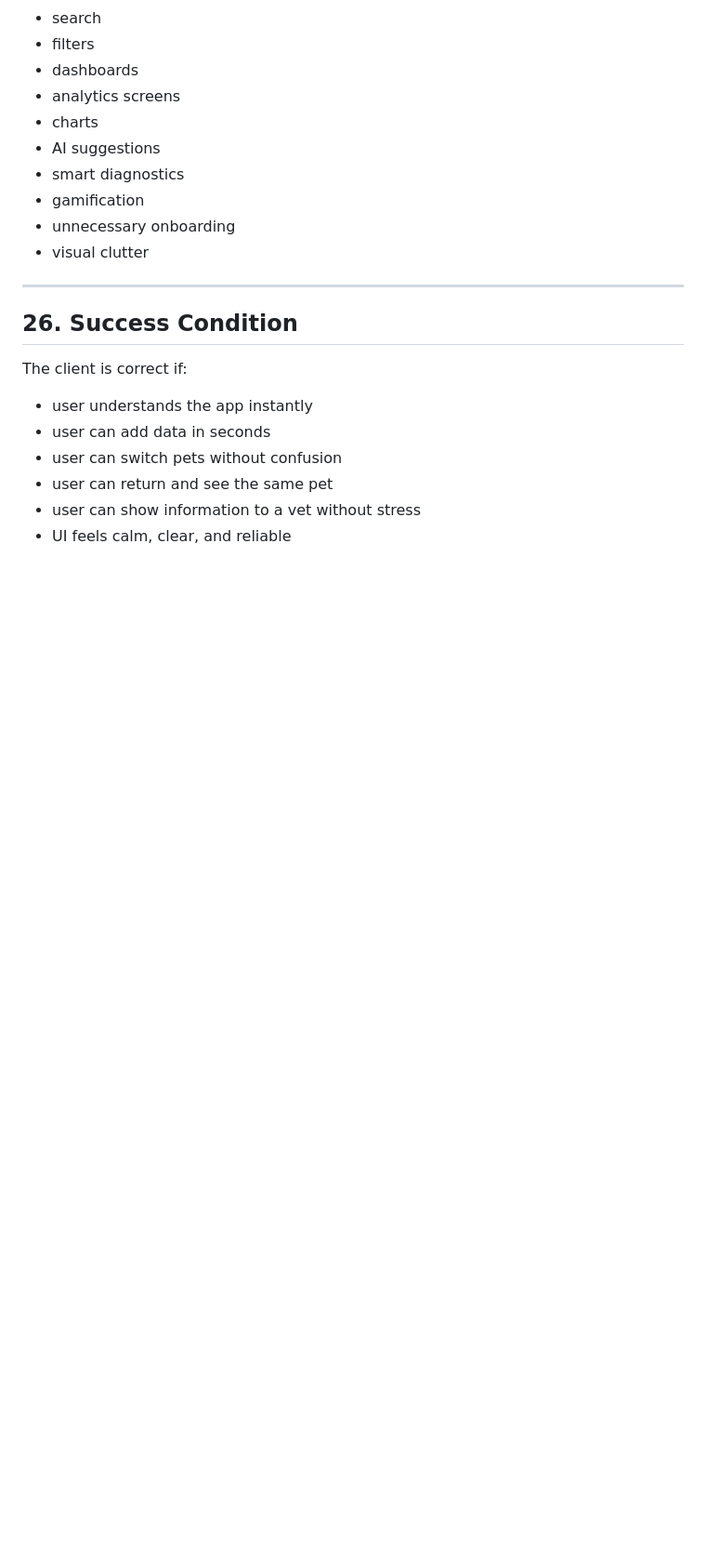
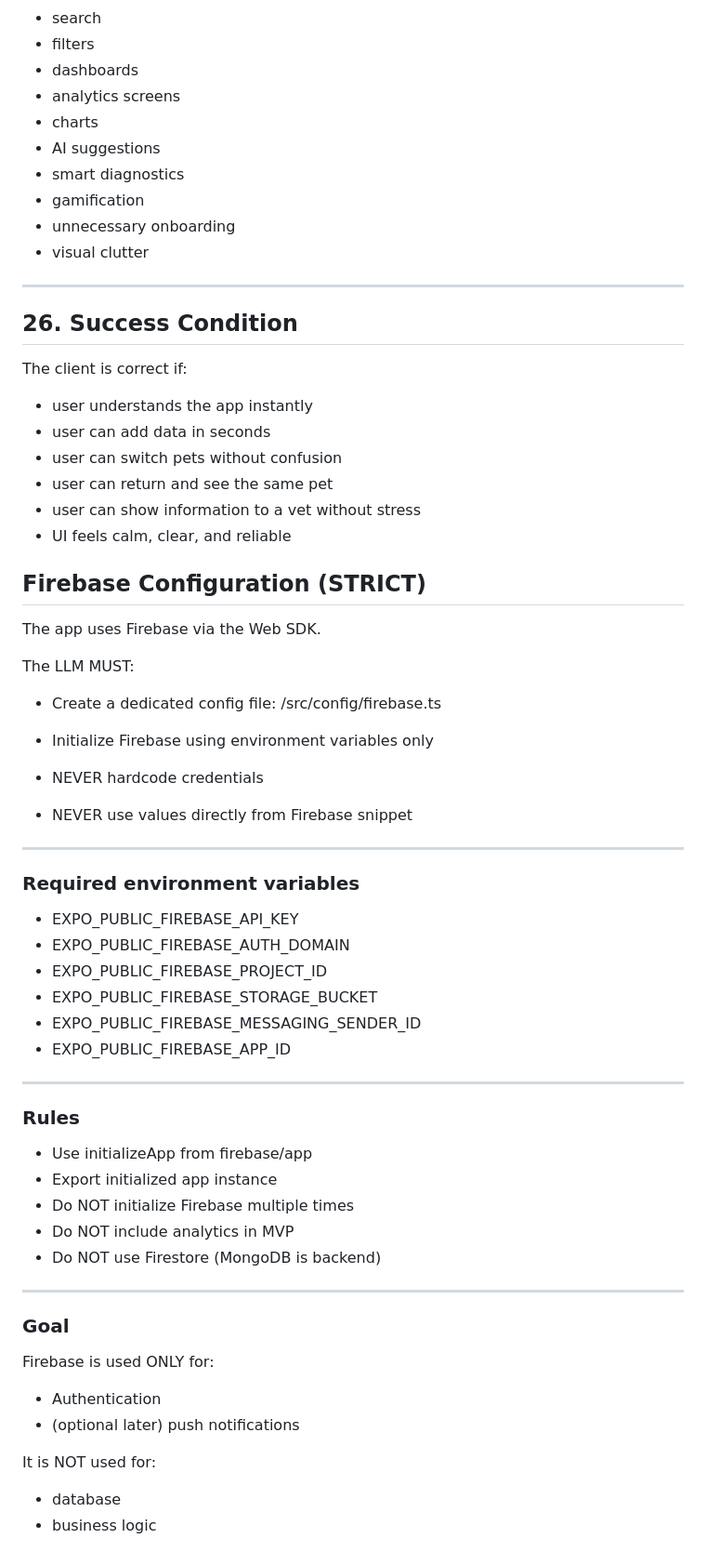
Before and after one commit to Yoav-S/petto-app-mobile, a Markdown page: llm/client-rules.md, the part around the change. Shown at 93% size. Drawn GitHub-style; blank space fills up the shorter version.

Commit message:
Initial client setup

```diff
--- a/llm/client-rules.md
+++ b/llm/client-rules.md
@@ -714,3 +714,50 @@ The client is correct if:
 - user can return and see the same pet
 - user can show information to a vet without stress
 - UI feels calm, clear, and reliable
+
+
+## Firebase Configuration (STRICT)
+
+The app uses Firebase via the Web SDK.
+
+The LLM MUST:
+
+- Create a dedicated config file:
+  /src/config/firebase.ts
+
+- Initialize Firebase using environment variables only
+- NEVER hardcode credentials
+- NEVER use values directly from Firebase snippet
+
+---
+
+### Required environment variables
+
+- EXPO_PUBLIC_FIREBASE_API_KEY
+- EXPO_PUBLIC_FIREBASE_AUTH_DOMAIN
+- EXPO_PUBLIC_FIREBASE_PROJECT_ID
+- EXPO_PUBLIC_FIREBASE_STORAGE_BUCKET
+- EXPO_PUBLIC_FIREBASE_MESSAGING_SENDER_ID
+- EXPO_PUBLIC_FIREBASE_APP_ID
+
+---
+
+### Rules
+
+- Use initializeApp from firebase/app
+- Export initialized app instance
+- Do NOT initialize Firebase multiple times
+- Do NOT include analytics in MVP
+- Do NOT use Firestore (MongoDB is backend)
+
+---
+
+### Goal
+
+Firebase is used ONLY for:
+- Authentication
+- (optional later) push notifications
+
+It is NOT used for:
+- database
+- business logic
```
